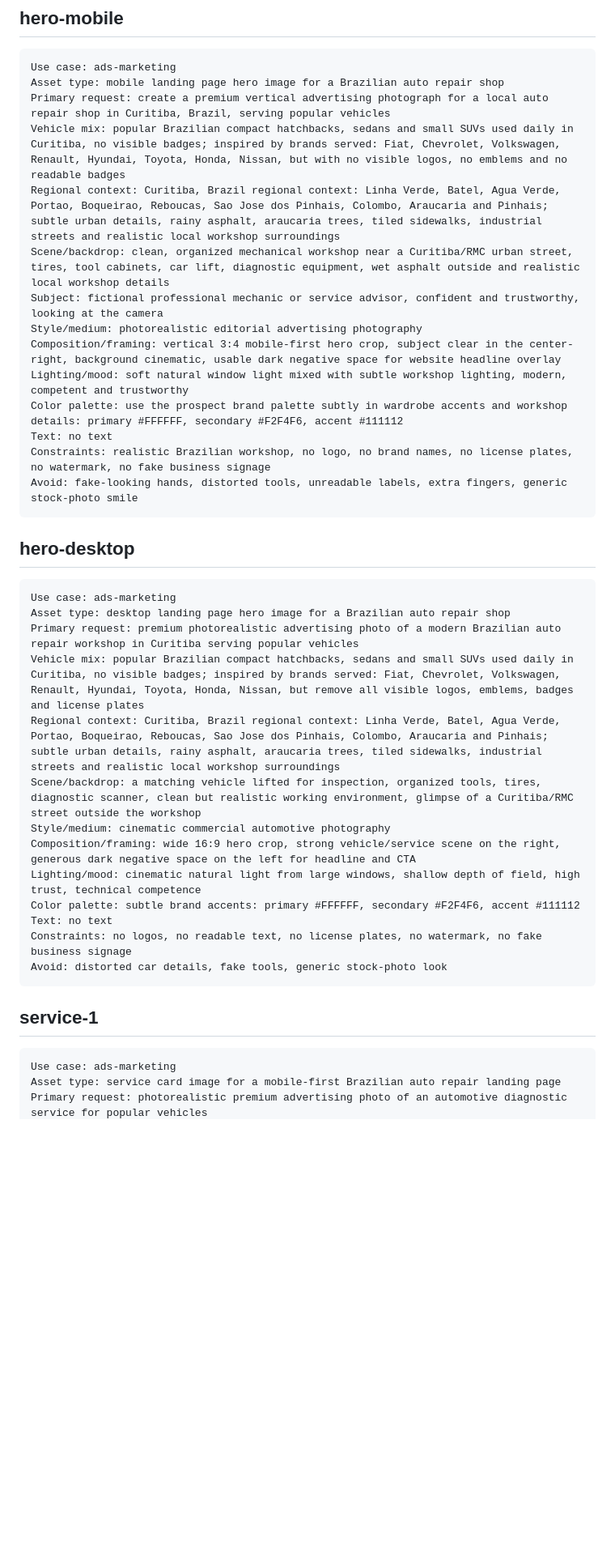
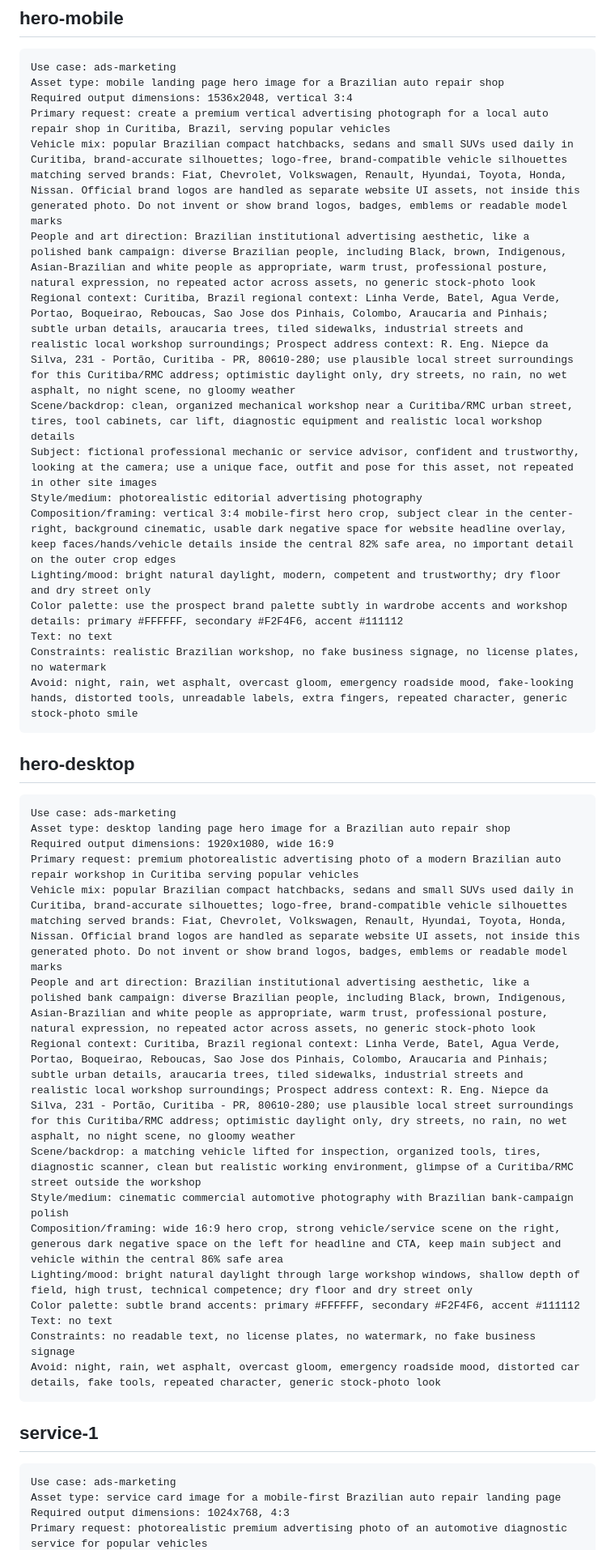
Before and after one commit to agenciaampler/prospect-oficina-mec-anica-automotiva-centro-automotivo, a Markdown page: image-prompts.md, the part around one of its changes. Shown at 81% size. Drawn GitHub-style; blank space fills up the shorter version.

````diff
--- a/image-prompts.md
+++ b/image-prompts.md
@@ -5,18 +5,20 @@
 ```text
 Use case: ads-marketing
 Asset type: mobile landing page hero image for a Brazilian auto repair shop
+Required output dimensions: 1536x2048, vertical 3:4
 Primary request: create a premium vertical advertising photograph for a local auto repair shop in Curitiba, Brazil, serving popular vehicles
-Vehicle mix: popular Brazilian compact hatchbacks, sedans and small SUVs used daily in Curitiba, no visible badges; inspired by brands served: Fiat, Chevrolet, Volkswagen, Renault, Hyundai, Toyota, Honda, Nissan, but with no visible logos, no emblems and no readable badges
-Regional context: Curitiba, Brazil regional context: Linha Verde, Batel, Agua Verde, Portao, Boqueirao, Reboucas, Sao Jose dos Pinhais, Colombo, Araucaria and Pinhais; subtle urban details, rainy asphalt, araucaria trees, tiled sidewalks, industrial streets and realistic local workshop surroundings
-Scene/backdrop: clean, organized mechanical workshop near a Curitiba/RMC urban street, tires, tool cabinets, car lift, diagnostic equipment, wet asphalt outside and realistic local workshop details
-Subject: fictional professional mechanic or service advisor, confident and trustworthy, looking at the camera
+Vehicle mix: popular Brazilian compact hatchbacks, sedans and small SUVs used daily in Curitiba, brand-accurate silhouettes; logo-free, brand-compatible vehicle silhouettes matching served brands: Fiat, Chevrolet, Volkswagen, Renault, Hyundai, Toyota, Honda, Nissan. Official brand logos are handled as separate website UI assets, not inside this generated photo. Do not invent or show brand logos, badges, emblems or readable model marks
+People and art direction: Brazilian institutional advertising aesthetic, like a polished bank campaign: diverse Brazilian people, including Black, brown, Indigenous, Asian-Brazilian and white people as appropriate, warm trust, professional posture, natural expression, no repeated actor across assets, no generic stock-photo look
+Regional context: Curitiba, Brazil regional context: Linha Verde, Batel, Agua Verde, Portao, Boqueirao, Reboucas, Sao Jose dos Pinhais, Colombo, Araucaria and Pinhais; subtle urban details, araucaria trees, tiled sidewalks, industrial streets and realistic local workshop surroundings; Prospect address context: R. Eng. Niepce da Silva, 231 - Portão, Curitiba - PR, 80610-280; use plausible local street surroundings for this Curitiba/RMC address; optimistic daylight only, dry streets, no rain, no wet asphalt, no night scene, no gloomy weather
+Scene/backdrop: clean, organized mechanical workshop near a Curitiba/RMC urban street, tires, tool cabinets, car lift, diagnostic equipment and realistic local workshop details
+Subject: fictional professional mechanic or service advisor, confident and trustworthy, looking at the camera; use a unique face, outfit and pose for this asset, not repeated in other site images
 Style/medium: photorealistic editorial advertising photography
-Composition/framing: vertical 3:4 mobile-first hero crop, subject clear in the center-right, background cinematic, usable dark negative space for website headline overlay
-Lighting/mood: soft natural window light mixed with subtle workshop lighting, modern, competent and trustworthy
+Composition/framing: vertical 3:4 mobile-first hero crop, subject clear in the center-right, background cinematic, usable dark negative space for website headline overlay, keep faces/hands/vehicle details inside the central 82% safe area, no important detail on the outer crop edges
+Lighting/mood: bright natural daylight, modern, competent and trustworthy; dry floor and dry street only
 Color palette: use the prospect brand palette subtly in wardrobe accents and workshop details: primary #FFFFFF, secondary #F2F4F6, accent #111112
 Text: no text
-Constraints: realistic Brazilian workshop, no logo, no brand names, no license plates, no watermark, no fake business signage
-Avoid: fake-looking hands, distorted tools, unreadable labels, extra fingers, generic stock-photo smile
+Constraints: realistic Brazilian workshop, no fake business signage, no license plates, no watermark
+Avoid: night, rain, wet asphalt, overcast gloom, emergency roadside mood, fake-looking hands, distorted tools, unreadable labels, extra fingers, repeated character, generic stock-photo smile
 ```
 
 ## hero-desktop
@@ -24,17 +26,19 @@ Avoid: fake-looking hands, distorted tools, unreadable labels, extra fingers, ge
 ```text
 Use case: ads-marketing
 Asset type: desktop landing page hero image for a Brazilian auto repair shop
+Required output dimensions: 1920x1080, wide 16:9
 Primary request: premium photorealistic advertising photo of a modern Brazilian auto repair workshop in Curitiba serving popular vehicles
-Vehicle mix: popular Brazilian compact hatchbacks, sedans and small SUVs used daily in Curitiba, no visible badges; inspired by brands served: Fiat, Chevrolet, Volkswagen, Renault, Hyundai, Toyota, Honda, Nissan, but remove all visible logos, emblems, badges and license plates
-Regional context: Curitiba, Brazil regional context: Linha Verde, Batel, Agua Verde, Portao, Boqueirao, Reboucas, Sao Jose dos Pinhais, Colombo, Araucaria and Pinhais; subtle urban details, rainy asphalt, araucaria trees, tiled sidewalks, industrial streets and realistic local workshop surroundings
+Vehicle mix: popular Brazilian compact hatchbacks, sedans and small SUVs used daily in Curitiba, brand-accurate silhouettes; logo-free, brand-compatible vehicle silhouettes matching served brands: Fiat, Chevrolet, Volkswagen, Renault, Hyundai, Toyota, Honda, Nissan. Official brand logos are handled as separate website UI assets, not inside this generated photo. Do not invent or show brand logos, badges, emblems or readable model marks
+People and art direction: Brazilian institutional advertising aesthetic, like a polished bank campaign: diverse Brazilian people, including Black, brown, Indigenous, Asian-Brazilian and white people as appropriate, warm trust, professional posture, natural expression, no repeated actor across assets, no generic stock-photo look
+Regional context: Curitiba, Brazil regional context: Linha Verde, Batel, Agua Verde, Portao, Boqueirao, Reboucas, Sao Jose dos Pinhais, Colombo, Araucaria and Pinhais; subtle urban details, araucaria trees, tiled sidewalks, industrial streets and realistic local workshop surroundings; Prospect address context: R. Eng. Niepce da Silva, 231 - Portão, Curitiba - PR, 80610-280; use plausible local street surroundings for this Curitiba/RMC address; optimistic daylight only, dry streets, no rain, no wet asphalt, no night scene, no gloomy weather
 Scene/backdrop: a matching vehicle lifted for inspection, organized tools, tires, diagnostic scanner, clean but realistic working environment, glimpse of a Curitiba/RMC street outside the workshop
-Style/medium: cinematic commercial automotive photography
-Composition/framing: wide 16:9 hero crop, strong vehicle/service scene on the right, generous dark negative space on the left for headline and CTA
-Lighting/mood: cinematic natural light from large windows, shallow depth of field, high trust, technical competence
+Style/medium: cinematic commercial automotive photography with Brazilian bank-campaign polish
+Composition/framing: wide 16:9 hero crop, strong vehicle/service scene on the right, generous dark negative space on the left for headline and CTA, keep main subject and vehicle within the central 86% safe area
+Lighting/mood: bright natural daylight through large workshop windows, shallow depth of field, high trust, technical competence; dry floor and dry street only
 Color palette: subtle brand accents: primary #FFFFFF, secondary #F2F4F6, accent #111112
 Text: no text
-Constraints: no logos, no readable text, no license plates, no watermark, no fake business signage
-Avoid: distorted car details, fake tools, generic stock-photo look
+Constraints: no readable text, no license plates, no watermark, no fake business signage
+Avoid: night, rain, wet asphalt, overcast gloom, emergency roadside mood, distorted car details, fake tools, repeated character, generic stock-photo look
 ```
 
 ## service-1
@@ -42,4 +46,5 @@ Avoid: distorted car details, fake tools, generic stock-photo look
 ```text
 Use case: ads-marketing
 Asset type: service card image for a mobile-first Brazilian auto repair landing page
+Required output dimensions: 1024x768, 4:3
 Primary request: photorealistic premium advertising photo of an automotive diagnostic service for popular vehicles
````
Also changed, not shown: other parts of image-prompts.md (+24 -19 lines).
